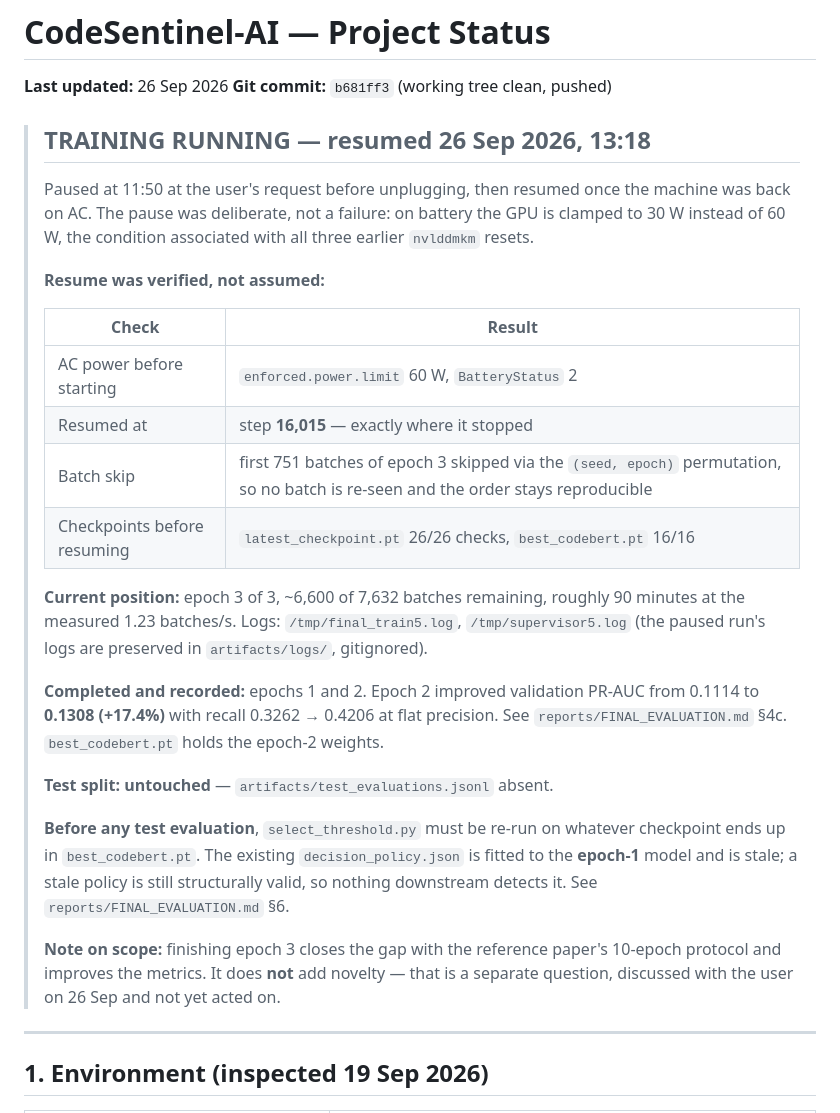
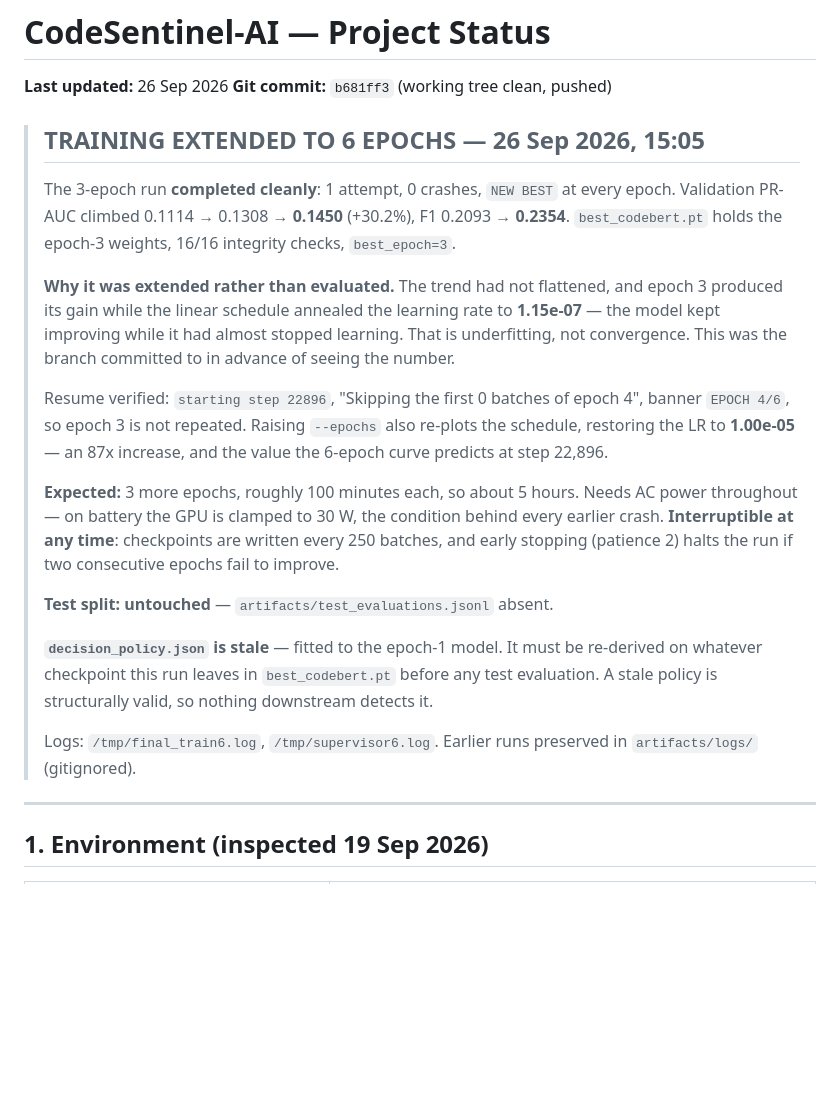
Before and after one commit to manishreddy1767/codesentinel-ai, a Markdown page: PROJECT_STATUS.md, the part around the change. Drawn GitHub-style; blank space fills up the shorter version.

```diff
--- a/PROJECT_STATUS.md
+++ b/PROJECT_STATUS.md
@@ -3,43 +3,39 @@
 **Last updated:** 26 Sep 2026
 **Git commit:** `b681ff3` (working tree clean, pushed)
 
-> ## TRAINING RUNNING — resumed 26 Sep 2026, 13:18
+> ## TRAINING EXTENDED TO 6 EPOCHS — 26 Sep 2026, 15:05
 >
-> Paused at 11:50 at the user's request before unplugging, then resumed once the
-> machine was back on AC. The pause was deliberate, not a failure: on battery the
-> GPU is clamped to 30 W instead of 60 W, the condition associated with all three
-> earlier `nvlddmkm` resets.
+> The 3-epoch run **completed cleanly**: 1 attempt, 0 crashes, `NEW BEST` at every
+> epoch. Validation PR-AUC climbed 0.1114 → 0.1308 → **0.1450** (+30.2%), F1
+> 0.2093 → **0.2354**. `best_codebert.pt` holds the epoch-3 weights, 16/16
+> integrity checks, `best_epoch=3`.
 >
-> **Resume was verified, not assumed:**
+> **Why it was extended rather than evaluated.** The trend had not flattened, and
+> epoch 3 produced its gain while the linear schedule annealed the learning rate
+> to **1.15e-07** — the model kept improving while it had almost stopped learning.
+> That is underfitting, not convergence. This was the branch committed to in
+> advance of seeing the number.
 >
-> | Check | Result |
-> |---|---|
-> | AC power before starting | `enforced.power.limit` 60 W, `BatteryStatus` 2 |
-> | Resumed at | step **16,015** — exactly where it stopped |
-> | Batch skip | first 751 batches of epoch 3 skipped via the `(seed, epoch)` permutation, so no batch is re-seen and the order stays reproducible |
-> | Checkpoints before resuming | `latest_checkpoint.pt` 26/26 checks, `best_codebert.pt` 16/16 |
+> Resume verified: `starting step 22896`, "Skipping the first 0 batches of epoch
+> 4", banner `EPOCH 4/6`, so epoch 3 is not repeated. Raising `--epochs` also
+> re-plots the schedule, restoring the LR to **1.00e-05** — an 87x increase, and
+> the value the 6-epoch curve predicts at step 22,896.
 >
-> **Current position:** epoch 3 of 3, ~6,600 of 7,632 batches remaining, roughly
-> 90 minutes at the measured 1.23 batches/s. Logs: `/tmp/final_train5.log`,
-> `/tmp/supervisor5.log` (the paused run's logs are preserved in
-> `artifacts/logs/`, gitignored).
->
-> **Completed and recorded:** epochs 1 and 2. Epoch 2 improved validation PR-AUC
-> from 0.1114 to **0.1308 (+17.4%)** with recall 0.3262 → 0.4206 at flat
-> precision. See `reports/FINAL_EVALUATION.md` §4c. `best_codebert.pt` holds the
-> epoch-2 weights.
+> **Expected:** 3 more epochs, roughly 100 minutes each, so about 5 hours. Needs
+> AC power throughout — on battery the GPU is clamped to 30 W, the condition
+> behind every earlier crash. **Interruptible at any time**: checkpoints are
+> written every 250 batches, and early stopping (patience 2) halts the run if two
+> consecutive epochs fail to improve.
 >
 > **Test split: untouched** — `artifacts/test_evaluations.jsonl` absent.
 >
-> **Before any test evaluation**, `select_threshold.py` must be re-run on
-> whatever checkpoint ends up in `best_codebert.pt`. The existing
-> `decision_policy.json` is fitted to the **epoch-1** model and is stale; a stale
-> policy is still structurally valid, so nothing downstream detects it. See
-> `reports/FINAL_EVALUATION.md` §6.
+> **`decision_policy.json` is stale** — fitted to the epoch-1 model. It must be
+> re-derived on whatever checkpoint this run leaves in `best_codebert.pt` before
+> any test evaluation. A stale policy is structurally valid, so nothing downstream
+> detects it.
 >
-> **Note on scope:** finishing epoch 3 closes the gap with the reference paper's
-> 10-epoch protocol and improves the metrics. It does **not** add novelty — that
-> is a separate question, discussed with the user on 26 Sep and not yet acted on.
+> Logs: `/tmp/final_train6.log`, `/tmp/supervisor6.log`. Earlier runs preserved in
+> `artifacts/logs/` (gitignored).
 
 ---
 
```
Also changed, not shown: reports/FINAL_EVALUATION.md (+29 -34 lines).
